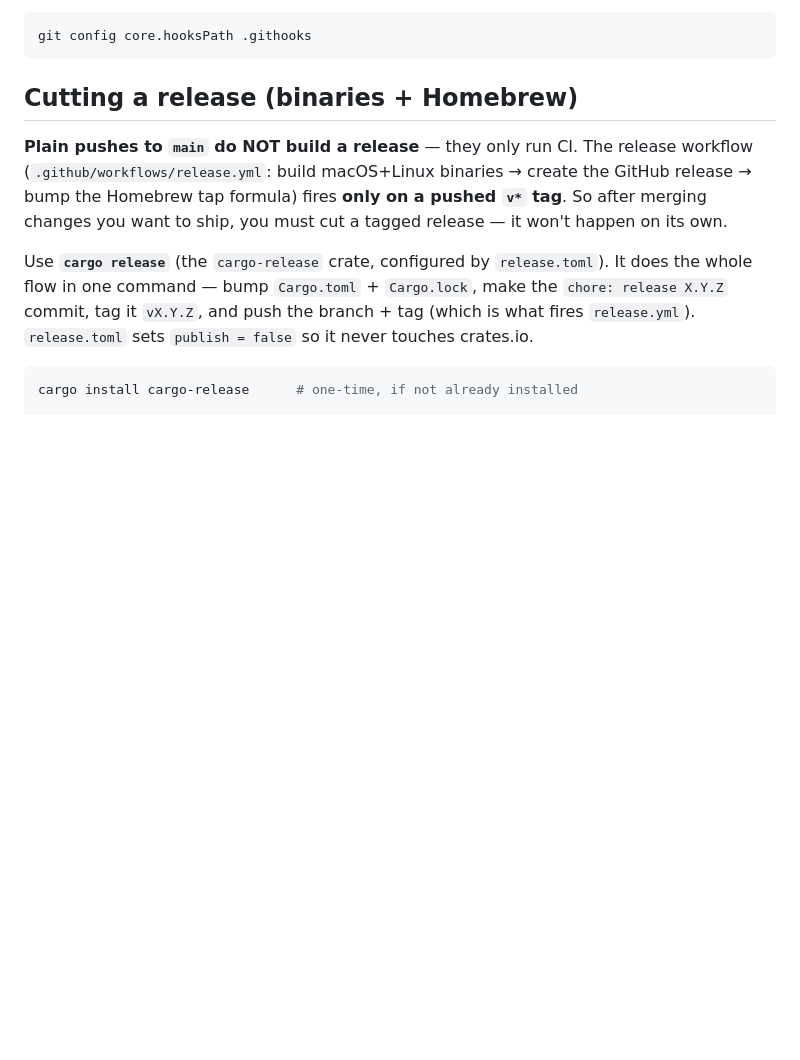
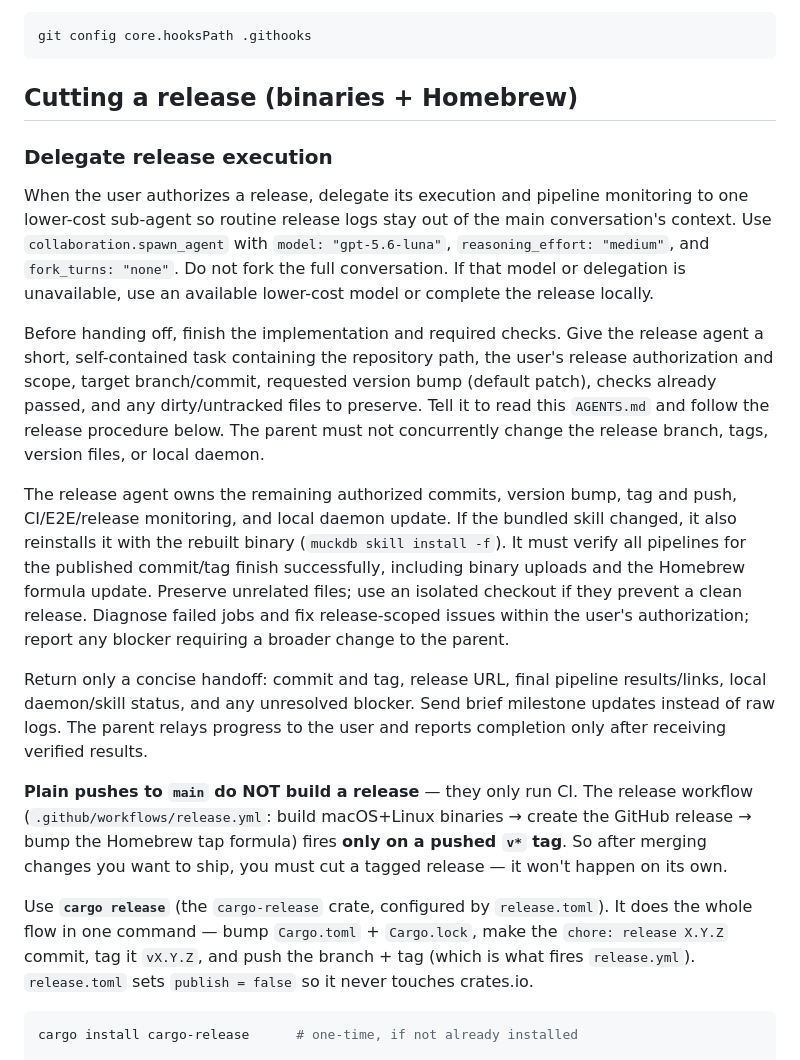
Before and after one commit to nickkaltner/muckdb, a Markdown page: AGENTS.md, the part around the change. GitHub-like rendering; blank space fills up the shorter version.

Commit message:
docs: delegate releases to a lower-cost agent

```diff
--- a/AGENTS.md
+++ b/AGENTS.md
@@ -415,6 +415,37 @@ git config core.hooksPath .githooks
 
 ## Cutting a release (binaries + Homebrew)
 
+### Delegate release execution
+
+When the user authorizes a release, delegate its execution and pipeline
+monitoring to one lower-cost sub-agent so routine release logs stay out of the
+main conversation's context. Use `collaboration.spawn_agent` with
+`model: "gpt-5.6-luna"`, `reasoning_effort: "medium"`, and `fork_turns: "none"`.
+Do not fork the full conversation. If that model or delegation is unavailable,
+use an available lower-cost model or complete the release locally.
+
+Before handing off, finish the implementation and required checks. Give the
+release agent a short, self-contained task containing the repository path,
+the user's release authorization and scope, target branch/commit, requested
+version bump (default patch), checks already passed, and any dirty/untracked
+files to preserve. Tell it to read this `AGENTS.md` and follow the release
+procedure below. The parent must not concurrently change the release branch,
+tags, version files, or local daemon.
+
+The release agent owns the remaining authorized commits, version bump, tag and
+push, CI/E2E/release monitoring, and local daemon update. If the bundled skill
+changed, it also reinstalls it with the rebuilt binary (`muckdb skill install -f`).
+It must verify all pipelines for the published commit/tag finish successfully,
+including binary uploads and the Homebrew formula update. Preserve unrelated
+files; use an isolated checkout if they prevent a clean release. Diagnose failed
+jobs and fix release-scoped issues within the user's authorization; report any
+blocker requiring a broader change to the parent.
+
+Return only a concise handoff: commit and tag, release URL, final pipeline
+results/links, local daemon/skill status, and any unresolved blocker. Send brief
+milestone updates instead of raw logs. The parent relays progress to the user
+and reports completion only after receiving verified results.
+
 **Plain pushes to `main` do NOT build a release** — they only run CI. The release
 workflow (`.github/workflows/release.yml`: build macOS+Linux binaries → create the
 GitHub release → bump the Homebrew tap formula) fires **only on a pushed `v*`
```
